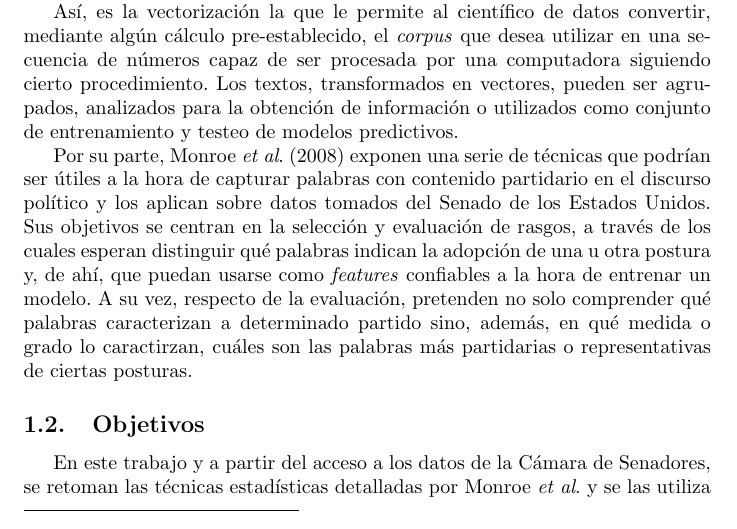
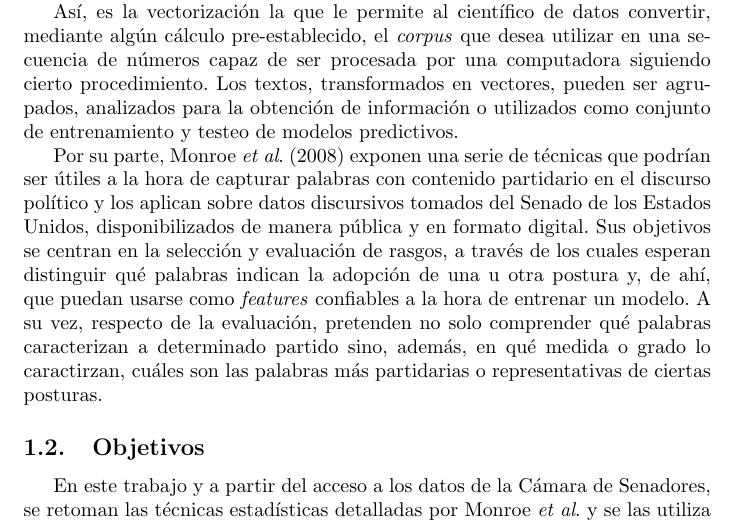
Before and after one commit to macfernandez/eddc-specialization-project, a LaTeX paper (doc/main.tex, which reads doc/sections/intro/background.tex): part of page 5 of 29, cut so that both start at the same text. Compiled offline with pdfLaTeX.

Commit message:
fix speech data

```diff
--- a/doc/sections/intro/background.tex
+++ b/doc/sections/intro/background.tex
@@ -80,8 +80,9 @@ como conjunto de entrenamiento y testeo de modelos predictivos.
 \par
 Por su parte, \cite{monroe2008fightin} exponen una serie de t\'ecnicas
 que podr\'ian ser \'utiles a la hora de capturar palabras con contenido partidario
-en el discurso pol\'itico y los aplican sobre datos tomados del Senado de los Estados
-Unidos. Sus objetivos se centran en la selecci\'on y evaluaci\'on de rasgos, a trav\'es
+en el discurso pol\'itico y los aplican sobre datos discursivos tomados del Senado de
+los Estados Unidos, disponibilizados de manera pública y en formato digital.
+Sus objetivos se centran en la selecci\'on y evaluaci\'on de rasgos, a trav\'es
 de los cuales esperan distinguir qu\'e palabras indican la adopci\'on de una u otra postura
 y, de ah\'i, que puedan usarse como \textit{features} confiables a la hora de entrenar un
 modelo. A su vez, respecto de la evaluaci\'on, pretenden no solo comprender qu\'e
```
